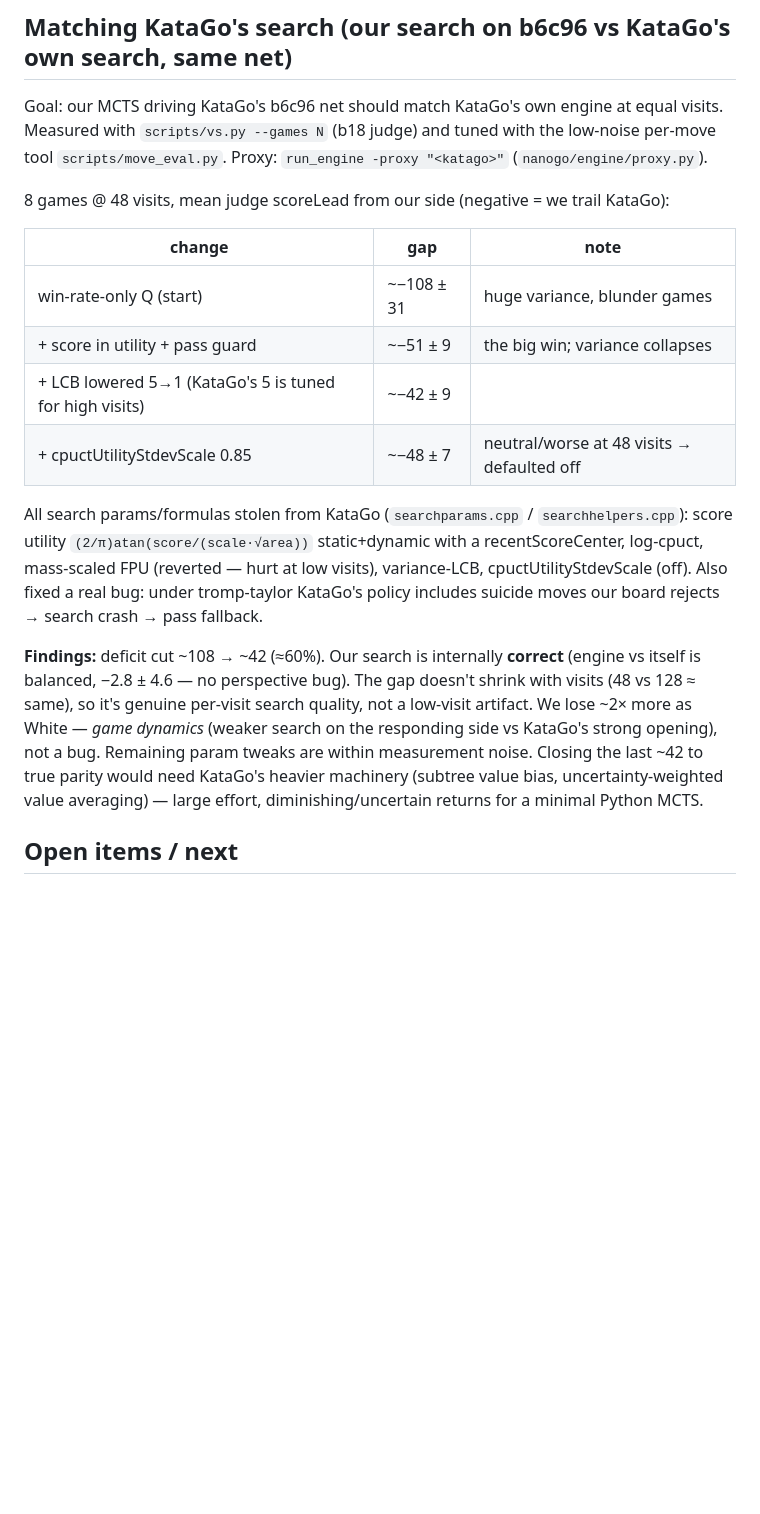
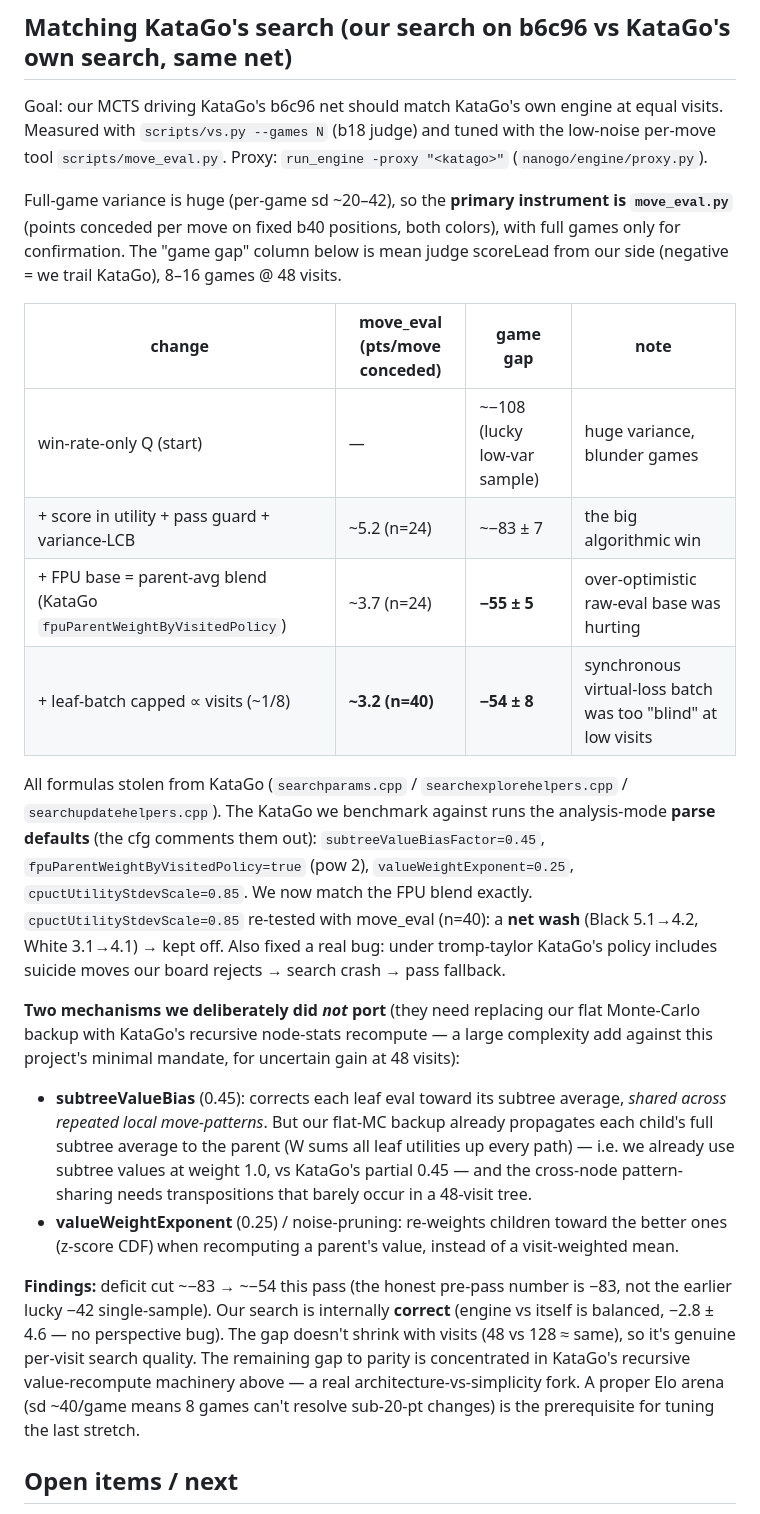
Before and after one commit to sanderland/vibego, a Markdown page: docs/EXPERIMENTS.md, the part around the change. Drawn GitHub-style; blank space fills up the shorter version.

Commit message:
docs: update search-matching results (−83→−54, FPU + batch-cap; correct lucky −42)
Co-Authored-By: Claude Opus 4.8 (1M context) <noreply@anthropic.com>

```diff
--- a/docs/EXPERIMENTS.md
+++ b/docs/EXPERIMENTS.md
@@ -119,28 +119,45 @@ Goal: our MCTS driving KataGo's b6c96 net should match KataGo's own engine at eq
 Measured with `scripts/vs.py --games N` (b18 judge) and tuned with the low-noise per-move
 tool `scripts/move_eval.py`. Proxy: `run_engine -proxy "<katago>"` (`nanogo/engine/proxy.py`).
 
-8 games @ 48 visits, mean judge scoreLead from our side (negative = we trail KataGo):
+Full-game variance is huge (per-game sd ~20–42), so the **primary instrument is
+`move_eval.py`** (points conceded per move on fixed b40 positions, both colors), with full
+games only for confirmation. The "game gap" column below is mean judge scoreLead from our
+side (negative = we trail KataGo), 8–16 games @ 48 visits.
 
-| change | gap | note |
-|--------|-----|------|
-| win-rate-only Q (start) | ~−108 ± 31 | huge variance, blunder games |
-| + score in utility + pass guard | ~−51 ± 9 | the big win; variance collapses |
-| + LCB lowered 5→1 (KataGo's 5 is tuned for high visits) | ~−42 ± 9 | |
-| + cpuctUtilityStdevScale 0.85 | ~−48 ± 7 | neutral/worse at 48 visits → defaulted off |
+| change | move_eval (pts/move conceded) | game gap | note |
+|--------|-------------------------------|----------|------|
+| win-rate-only Q (start) | — | ~−108 (lucky low-var sample) | huge variance, blunder games |
+| + score in utility + pass guard + variance-LCB | ~5.2 (n=24) | ~−83 ± 7 | the big algorithmic win |
+| + FPU base = parent-avg blend (KataGo `fpuParentWeightByVisitedPolicy`) | ~3.7 (n=24) | **−55 ± 5** | over-optimistic raw-eval base was hurting |
+| + leaf-batch capped ∝ visits (~1/8) | **~3.2 (n=40)** | **−54 ± 8** | synchronous virtual-loss batch was too "blind" at low visits |
 
-All search params/formulas stolen from KataGo (`searchparams.cpp` / `searchhelpers.cpp`):
-score utility `(2/π)atan(score/(scale·√area))` static+dynamic with a recentScoreCenter, log-cpuct,
-mass-scaled FPU (reverted — hurt at low visits), variance-LCB, cpuctUtilityStdevScale (off).
+All formulas stolen from KataGo (`searchparams.cpp` / `searchexplorehelpers.cpp` /
+`searchupdatehelpers.cpp`). The KataGo we benchmark against runs the analysis-mode **parse
+defaults** (the cfg comments them out): `subtreeValueBiasFactor=0.45`,
+`fpuParentWeightByVisitedPolicy=true` (pow 2), `valueWeightExponent=0.25`,
+`cpuctUtilityStdevScale=0.85`. We now match the FPU blend exactly. `cpuctUtilityStdevScale=0.85`
+re-tested with move_eval (n=40): a **net wash** (Black 5.1→4.2, White 3.1→4.1) → kept off.
 Also fixed a real bug: under tromp-taylor KataGo's policy includes suicide moves our board
 rejects → search crash → pass fallback.
 
-**Findings:** deficit cut ~108 → ~42 (≈60%). Our search is internally **correct** (engine vs
-itself is balanced, −2.8 ± 4.6 — no perspective bug). The gap doesn't shrink with visits
-(48 vs 128 ≈ same), so it's genuine per-visit search quality, not a low-visit artifact. We lose
-~2× more as White — *game dynamics* (weaker search on the responding side vs KataGo's strong
-opening), not a bug. Remaining param tweaks are within measurement noise. Closing the last ~42
-to true parity would need KataGo's heavier machinery (subtree value bias, uncertainty-weighted
-value averaging) — large effort, diminishing/uncertain returns for a minimal Python MCTS.
+**Two mechanisms we deliberately did *not* port** (they need replacing our flat
+Monte-Carlo backup with KataGo's recursive node-stats recompute — a large complexity add
+against this project's minimal mandate, for uncertain gain at 48 visits):
+- **subtreeValueBias** (0.45): corrects each leaf eval toward its subtree average, *shared across
+  repeated local move-patterns*. But our flat-MC backup already propagates each child's full
+  subtree average to the parent (W sums all leaf utilities up every path) — i.e. we already use
+  subtree values at weight 1.0, vs KataGo's partial 0.45 — and the cross-node pattern-sharing
+  needs transpositions that barely occur in a 48-visit tree.
+- **valueWeightExponent** (0.25) / noise-pruning: re-weights children toward the better ones
+  (z-score CDF) when recomputing a parent's value, instead of a visit-weighted mean.
+
+**Findings:** deficit cut ~−83 → ~−54 this pass (the honest pre-pass number is −83, not the
+earlier lucky −42 single-sample). Our search is internally **correct** (engine vs itself is
+balanced, −2.8 ± 4.6 — no perspective bug). The gap doesn't shrink with visits (48 vs 128 ≈
+same), so it's genuine per-visit search quality. The remaining gap to parity is concentrated
+in KataGo's recursive value-recompute machinery above — a real architecture-vs-simplicity
+fork. A proper Elo arena (sd ~40/game means 8 games can't resolve sub-20-pt changes) is the
+prerequisite for tuning the last stretch.
 
 ## Open items / next
 
```
